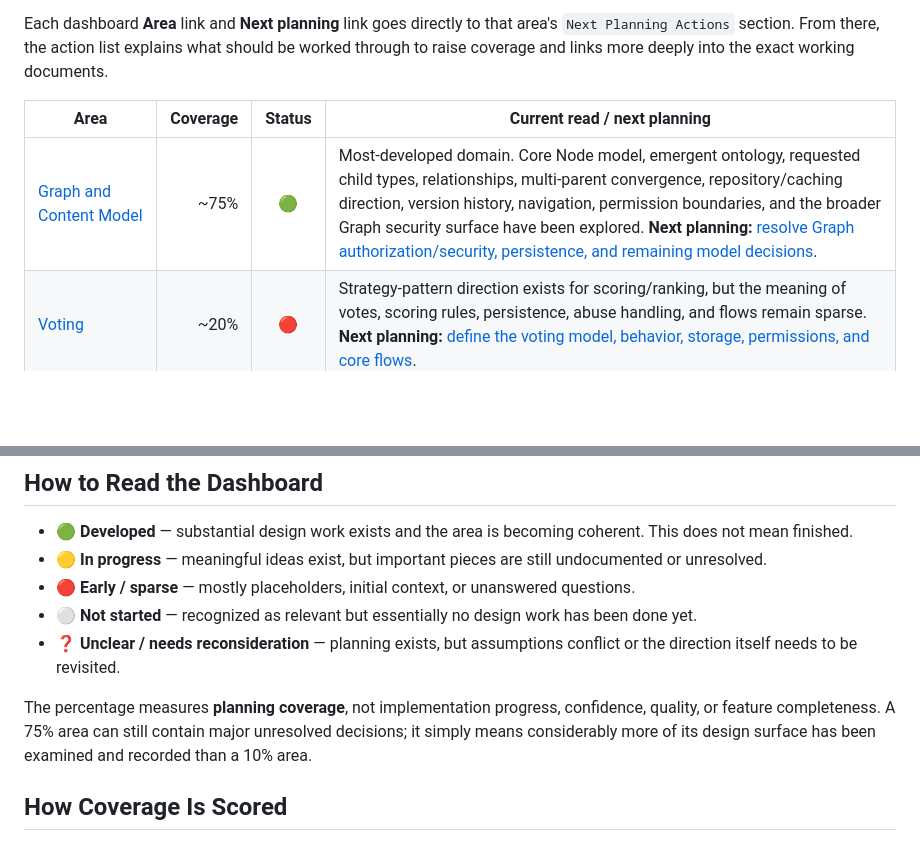
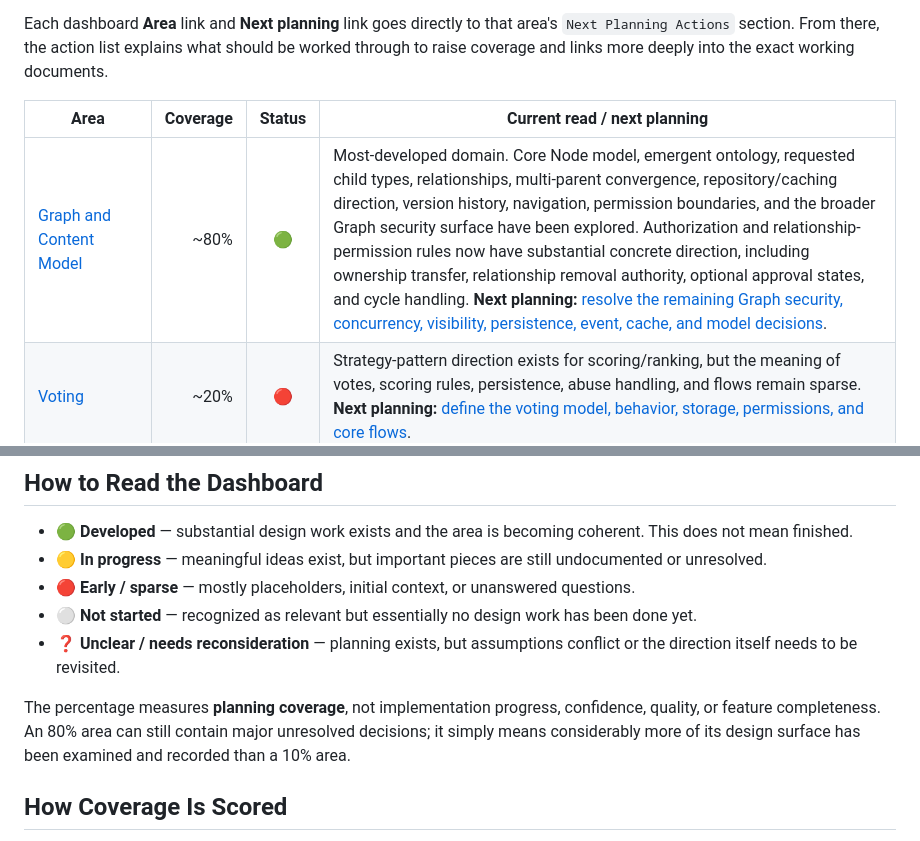
Before and after one commit to williamowen65/Semantic-Zooming-with-Hierarchical-Aggregation, a Markdown page: planning/README.md, 2 parts joined by grey strips. Drawn GitHub-style; blank space fills up the shorter version.

Commit message:
Update Graph planning coverage to 80 percent

```diff
--- a/planning/README.md
+++ b/planning/README.md
@@ -27,7 +27,7 @@ Each dashboard **Area** link and **Next planning** link goes directly to that ar
 
 | Area | Coverage | Status | Current read / next planning |
 |---|---:|:---:|---|
-| [Graph and Content Model](graph/README.md#next-planning-actions) | ~75% | 🟢 | Most-developed domain. Core Node model, emergent ontology, requested child types, relationships, multi-parent convergence, repository/caching direction, version history, navigation, permission boundaries, and the broader Graph security surface have been explored. **Next planning:** [resolve Graph authorization/security, persistence, and remaining model decisions](graph/README.md#next-planning-actions). |
+| [Graph and Content Model](graph/README.md#next-planning-actions) | ~80% | 🟢 | Most-developed domain. Core Node model, emergent ontology, requested child types, relationships, multi-parent convergence, repository/caching direction, version history, navigation, permission boundaries, and the broader Graph security surface have been explored. Authorization and relationship-permission rules now have substantial concrete direction, including ownership transfer, relationship removal authority, optional approval states, and cycle handling. **Next planning:** [resolve the remaining Graph security, concurrency, visibility, persistence, event, cache, and model decisions](graph/README.md#next-planning-actions). |
 | [Voting](voting/README.md#next-planning-actions) | ~20% | 🔴 | Strategy-pattern direction exists for scoring/ranking, but the meaning of votes, scoring rules, persistence, abuse handling, and flows remain sparse. **Next planning:** [define the voting model, behavior, storage, permissions, and core flows](voting/README.md#next-planning-actions). |
 | [Profiles and Identity](profiles-and-identity/README.md#next-planning-actions) | ~20% | 🔴 | Multiple profile roots and contextual root status are known. Ownership, identity rules, privacy, and profile behavior need substantial design. **Next planning:** [define the identity/profile model, authority boundaries, persistence, and key flows](profiles-and-identity/README.md#next-planning-actions). |
 | [Moderation](moderation/README.md#next-planning-actions) | ~10% | 🔴 | Mostly a planning scaffold. Governance, moderation states, authority, reporting, auditability, and shared-node consequences remain open. **Next planning:** [define moderation entities, authority, governance behavior, auditability, and resolution flows](moderation/README.md#next-planning-actions). |
@@ -57,7 +57,7 @@ The percentages should be updated as planning conversations produce concrete dec
 - ⚪ **Not started** — recognized as relevant but essentially no design work has been done yet.
 - ❓ **Unclear / needs reconsideration** — planning exists, but assumptions conflict or the direction itself needs to be revisited.
 
-The percentage measures **planning coverage**, not implementation progress, confidence, quality, or feature completeness. A 75% area can still contain major unresolved decisions; it simply means considerably more of its design surface has been examined and recorded than a 10% area.
+The percentage measures **planning coverage**, not implementation progress, confidence, quality, or feature completeness. An 80% area can still contain major unresolved decisions; it simply means considerably more of its design surface has been examined and recorded than a 10% area.
 
 ## How Coverage Is Scored
 
```
